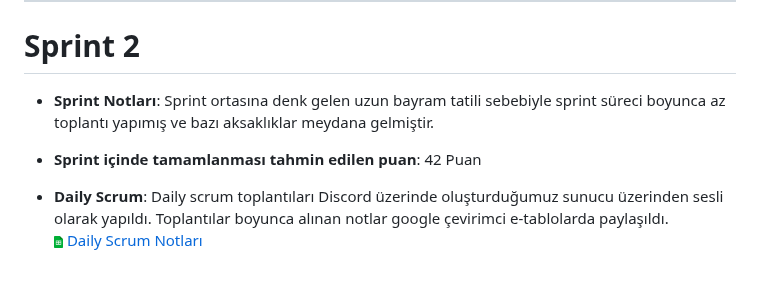
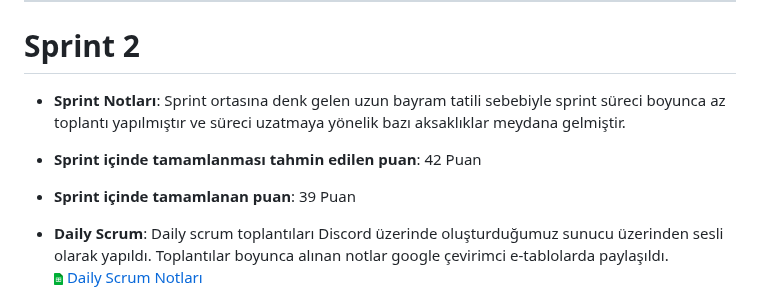
Before and after one commit to EnesKochan/f46, a Markdown page: README.md, the part around the change. GitHub-like rendering; blank space fills up the shorter version.

```diff
--- a/README.md
+++ b/README.md
@@ -90,9 +90,10 @@ Alınan kararlar: Uygulamanın tasarımının genel hatları kesinleşmiş, goog
 
 # Sprint 2
 
-- **Sprint Notları**: Sprint ortasına denk gelen uzun bayram tatili sebebiyle sprint süreci boyunca az toplantı yapımış ve bazı aksaklıklar meydana gelmiştir.
+- **Sprint Notları**: Sprint ortasına denk gelen uzun bayram tatili sebebiyle sprint süreci boyunca az toplantı yapılmıştır ve süreci uzatmaya yönelik bazı aksaklıklar meydana gelmiştir.
 
 - **Sprint içinde tamamlanması tahmin edilen puan**: 42 Puan
+- **Sprint içinde tamamlanan puan**: 39 Puan
 
 -  **Daily Scrum**: Daily scrum toplantıları Discord üzerinde oluşturduğumuz sunucu üzerinden sesli olarak yapıldı. Toplantılar boyunca alınan notlar google çevirimci e-tablolarda paylaşıldı.
 <br><img src="readmeDocument/sheets.png" width="9"> [Daily Scrum Notları](https://docs.google.com/spreadsheets/d/155HReb46n69204VOSWxT96abclGTPvVfpnWJdaWamCo/edit?usp=sharing)</br>
```
